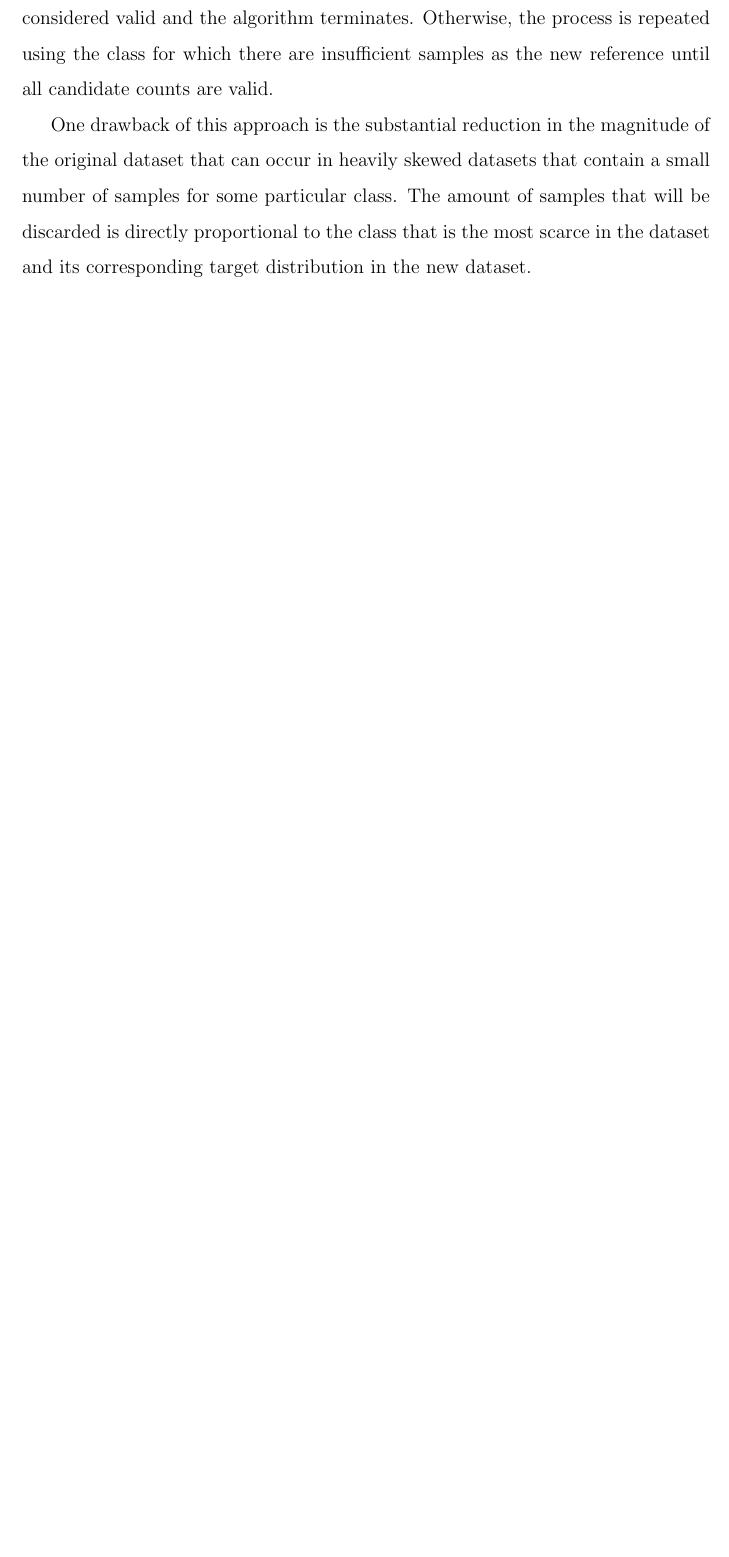
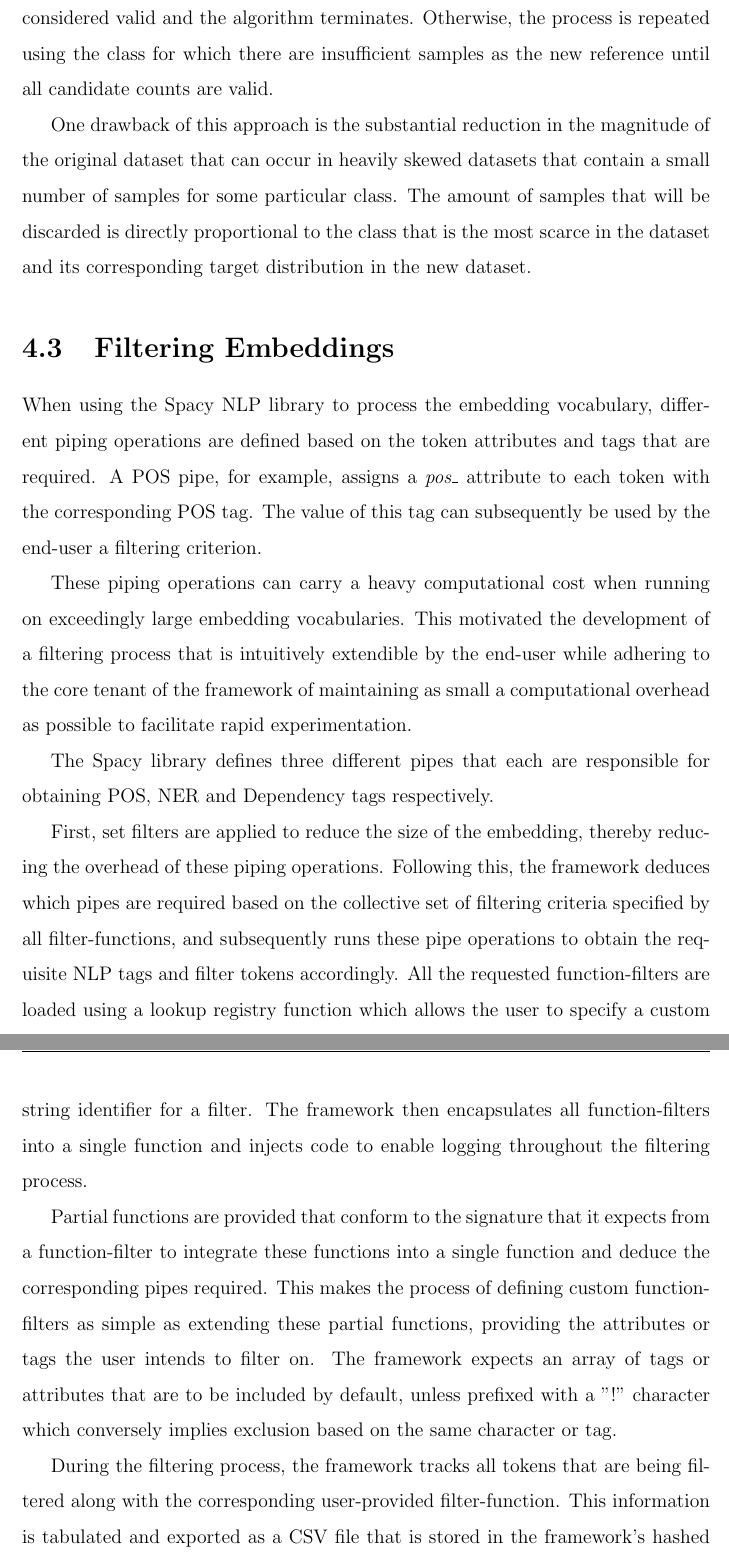
Before and after one commit to SijanC147/MSc-Report, a LaTeX thesis (fyp_template/fyp.tex): part of page 72 of 91 before the commit and two parts of pages 72 and 73 of 92 after it, the two joined at a grey line, cut so that both start at the same text, the shorter picture padded with empty space. Compiled offline with pdfLaTeX.

Commit message:
adds filtering embeddings implementation section

```diff
--- a/fyp_template/fyp.tex
+++ b/fyp_template/fyp.tex
@@ -809,6 +801,20 @@ The primary consideration when re-distributing a dataset is minimizing the numbe
 The first stage of the process validates the arguments provided, ensuring that a valid distribution is provided.\footnote{Omitted from the algorithm for brevity} Since the limiting factors in this process are the smallest (most scarce) count numbers, an infinitely large marker must be used to remove elements from consideration. The algorithm(\ref{alg:re_dist}) starts from the smallest count number as a reference point, from which candidate counts are calculated, and subsequently compared to the original number of samples for each class. If all candidates are less than the number of samples available, the redistribution is considered valid and the algorithm terminates. Otherwise, the process is repeated using the class for which there are insufficient samples as the new reference until all candidate counts are valid.
 
 One drawback of this approach is the substantial reduction in the magnitude of the original dataset that can occur in heavily skewed datasets that contain a small number of samples for some particular class. The amount of samples that will be discarded is directly proportional to the class that is the most scarce in the dataset and its corresponding target distribution in the new dataset.
+
+\section{Filtering Embeddings} \label{sec:filtering_embeddings}
+When using the Spacy NLP library to process the embedding vocabulary, different piping operations are defined based on the token attributes and tags that are required. A POS pipe, for example, assigns a \textit{pos\_} attribute to each token with the corresponding POS tag. The value of this tag can subsequently be used by the end-user a filtering criterion.
+
+These piping operations can carry a heavy computational cost when running on exceedingly large embedding vocabularies. This motivated the development of a filtering process that is intuitively extendible by the end-user while adhering to the core tenant of the framework of maintaining as small a computational overhead as possible to facilitate rapid experimentation.
+
+The Spacy library defines three different pipes that each are responsible for obtaining POS, NER and Dependency tags respectively.
+
+First, set filters are applied to reduce the size of the embedding, thereby reducing the overhead of these piping operations. Following this, the framework deduces which pipes are required based on the collective set of filtering criteria specified by all filter-functions, and subsequently runs these pipe operations to obtain the requisite NLP tags and filter tokens accordingly. All the requested function-filters are loaded using a lookup registry function which allows the user to specify a custom string identifier for a filter. The framework then encapsulates all function-filters into a single function and injects code to enable logging throughout the filtering process.
+
+Partial functions are provided that conform to the signature that it expects from a function-filter to integrate these functions into a single function and deduce the corresponding pipes required. This makes the process of defining custom function-filters as simple as extending these partial functions, providing the attributes or tags the user intends to filter on. The framework expects an array of tags or attributes that are to be included by default, unless prefixed with a "!" character which conversely implies exclusion based on the same character or tag.
+%TODO code example
+
+During the filtering process, the framework tracks all tokens that are being filtered along with the corresponding user-provided filter-function. This information is tabulated and exported as a CSV file that is stored in the framework's hashed index of embeddings alongside the filtered embedding, for future reference. The primary motivation behind the filter report file is to enable the end-user to inspect the filtering process at a granular level, providing insight into the tokens being filtered along with the function-filter responsible.
 
 \section{Datasets}
 The following section presents a brief overview of the datasets that were chosen to be integrated into the framework. We focus on the principal factors that were considered when choosing these datasets with the intention of maximizing the diversity in these attributes. These include the mechanism by which the datasets where originally obtained and annotated, the respective platform from where they were sourced, any specific domain around which they center and finally we present any salient statistical information that characterizes the datasets.
```
Also changed, not shown: fyp_template/fyp.pdf, fyp_template/fyp.tex (10 more changed lines).
